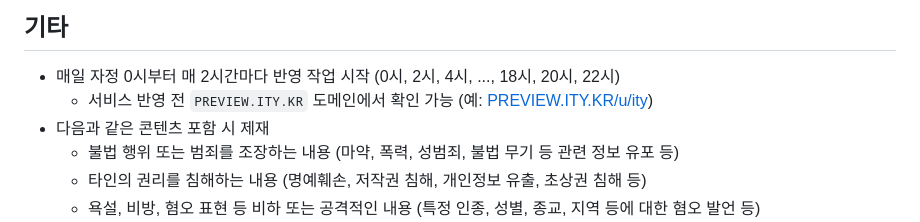
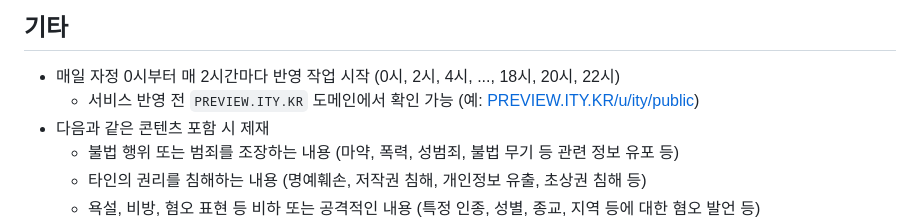
Before and after one commit to OUS-KR/ITY.KR, a Markdown page: README.md, the part around the change. Rendered like a GitHub page.

```diff
--- a/README.md
+++ b/README.md
@@ -45,7 +45,7 @@
 ## 기타
 
 - 매일 자정 0시부터 매 2시간마다 반영 작업 시작 (0시, 2시, 4시, ..., 18시, 20시, 22시)
-  - 서비스 반영 전 `PREVIEW.ITY.KR` 도메인에서 확인 가능 (예: [PREVIEW.ITY.KR/u/ity](https://preview.ity.kr/u/ity))
+  - 서비스 반영 전 `PREVIEW.ITY.KR` 도메인에서 확인 가능 (예: [PREVIEW.ITY.KR/u/ity/public](https://preview.ity.kr/public/u/ity/))
 - 다음과 같은 콘텐츠 포함 시 제재
   - 불법 행위 또는 범죄를 조장하는 내용 (마약, 폭력, 성범죄, 불법 무기 등 관련 정보 유포 등)
   - 타인의 권리를 침해하는 내용 (명예훼손, 저작권 침해, 개인정보 유출, 초상권 침해 등)
```
